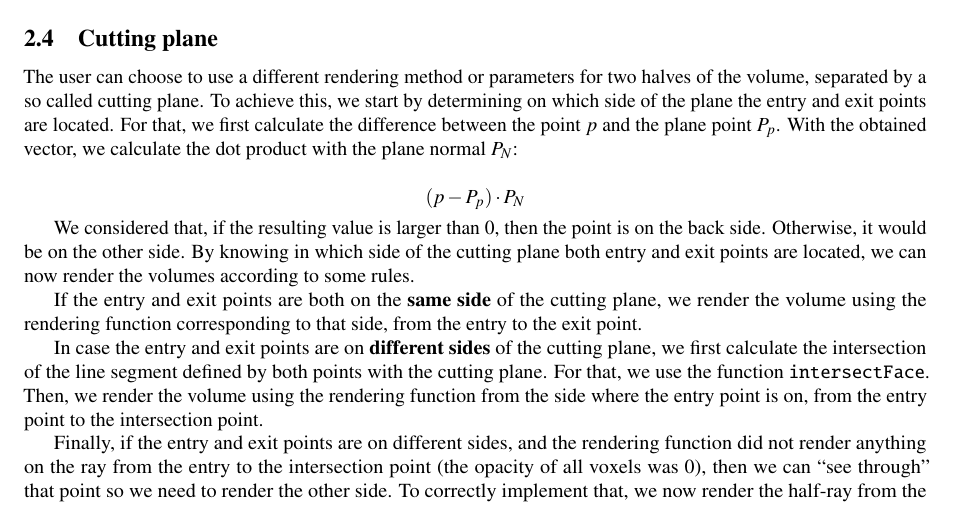
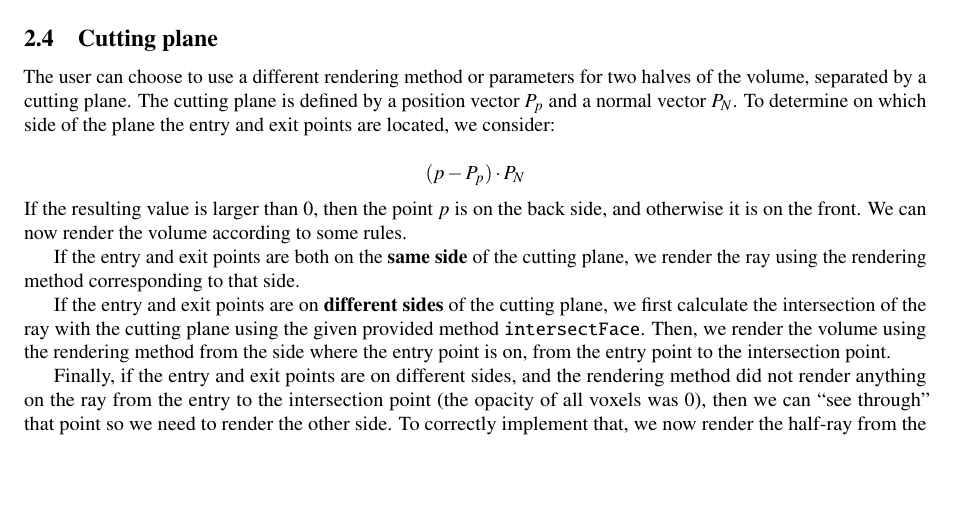
Before and after one commit to nimobeeren/2IMV20, a LaTeX document (docs/main.tex): part of page 3 of 10, cut so that both start at the same text, the shorter picture padded with empty space. Compiled offline with pdfLaTeX.

Commit message:
update cutting plane section

```diff
--- a/docs/main.tex
+++ b/docs/main.tex
@@ -173,17 +173,17 @@ The code implementing the opacity computation can be found in the method {\tt co
 
 \subsection{Cutting plane}
 
-The user can choose to use a different rendering method or parameters for two halves of the volume, separated by a so called cutting plane. To achieve this, we start by determining on which side of the plane the entry and exit points are located. For that, we first calculate the difference between the point $p$ and the plane point $P_p$. With the obtained vector, we calculate the dot product with the plane normal $P_N$:
+The user can choose to use a different rendering method or parameters for two halves of the volume, separated by a cutting plane. The cutting plane is defined by a position vector $P_p$ and a normal vector $P_N$. To determine on which side of the plane the entry and exit points are located, we consider:
 
 $$(p-P_p)\cdot P_N$$
 
-We considered that, if the resulting value is larger than 0, then the point is on the back side. Otherwise, it would be on the other side. By knowing in which side of the cutting plane both entry and exit points are located, we can now render the volumes according to some rules.
+\noindent If the resulting value is larger than 0, then the point $p$ is on the back side, and otherwise it is on the front. We can now render the volume according to some rules.
 
-If the entry and exit points are both on the \textbf{same side} of the cutting plane, we render the volume using the rendering function corresponding to that side, from the entry to the exit point.
+If the entry and exit points are both on the \textbf{same side} of the cutting plane, we render the ray using the rendering method corresponding to that side.
 
-In case the entry and exit points are on \textbf{different sides} of the cutting plane, we first calculate the intersection of the line segment defined by both points with the cutting plane. For that, we use the function {\tt intersectFace}. Then, we render the volume using the rendering function from the side where the entry point is on, from the entry point to the intersection point.
+If the entry and exit points are on \textbf{different sides} of the cutting plane, we first calculate the intersection of the ray with the cutting plane using the given provided method {\tt intersectFace}. Then, we render the volume using the rendering method from the side where the entry point is on, from the entry point to the intersection point.
 
-Finally, if the entry and exit points are on different sides, and the rendering function did not render anything on the ray from the entry to the intersection point (the opacity of all voxels was $0$), then we can ``see through" that point so we need to render the other side. To correctly implement that, we now render the half-ray from the intersection point to the exit point, using the corresponding rendering function.
+Finally, if the entry and exit points are on different sides, and the rendering method did not render anything on the ray from the entry to the intersection point (the opacity of all voxels was $0$), then we can ``see through" that point so we need to render the other side. To correctly implement that, we now render the half-ray from the intersection point to the exit point, using the corresponding rendering method.
 
 \autoref{fig:cutplane} shows how the feature works. In (a) using compositing on one side, while the other remains invisible. This allows to see the insides of the volume. In (b) you can see two sides rendered with different methods, in this case MIP and isosurface.
 
```
